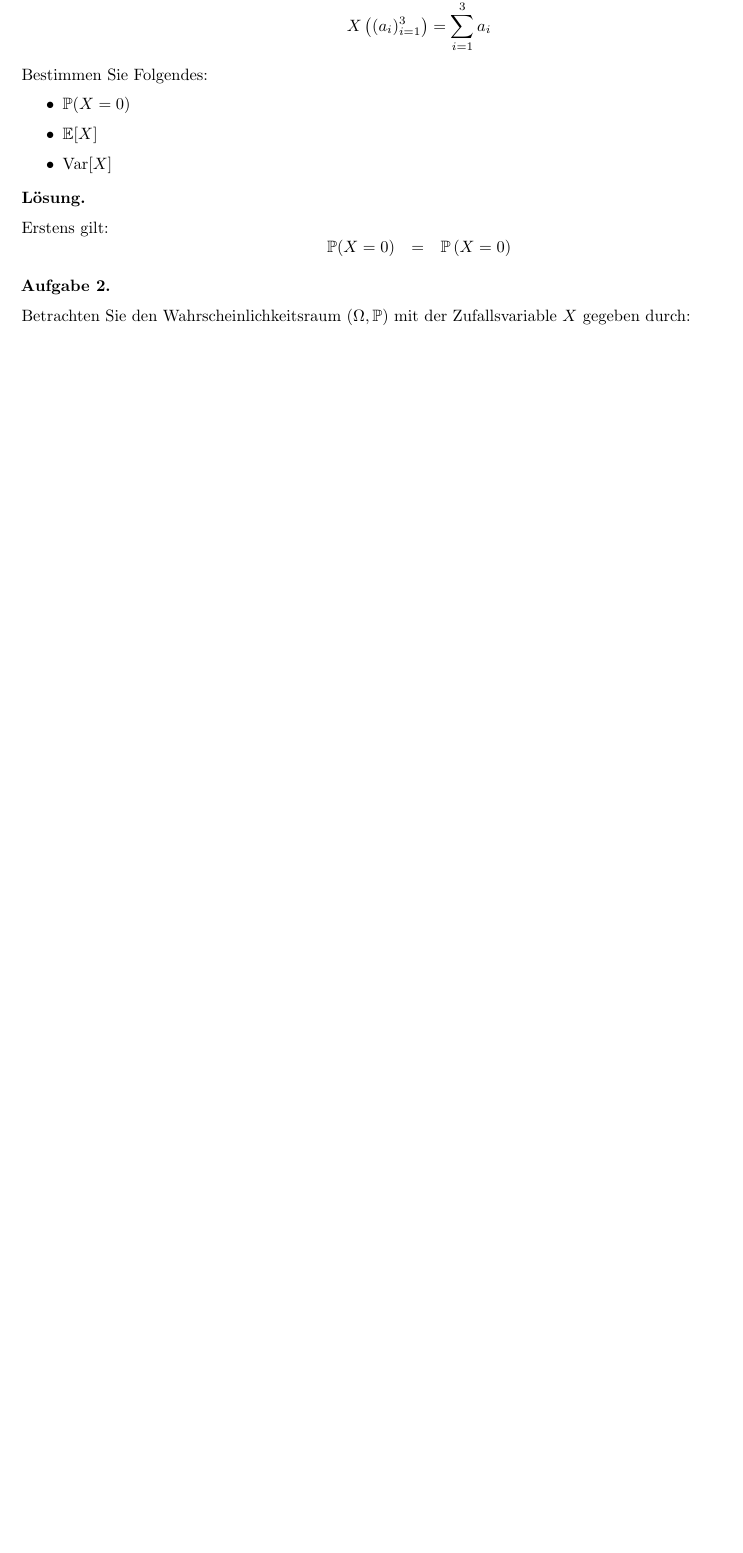
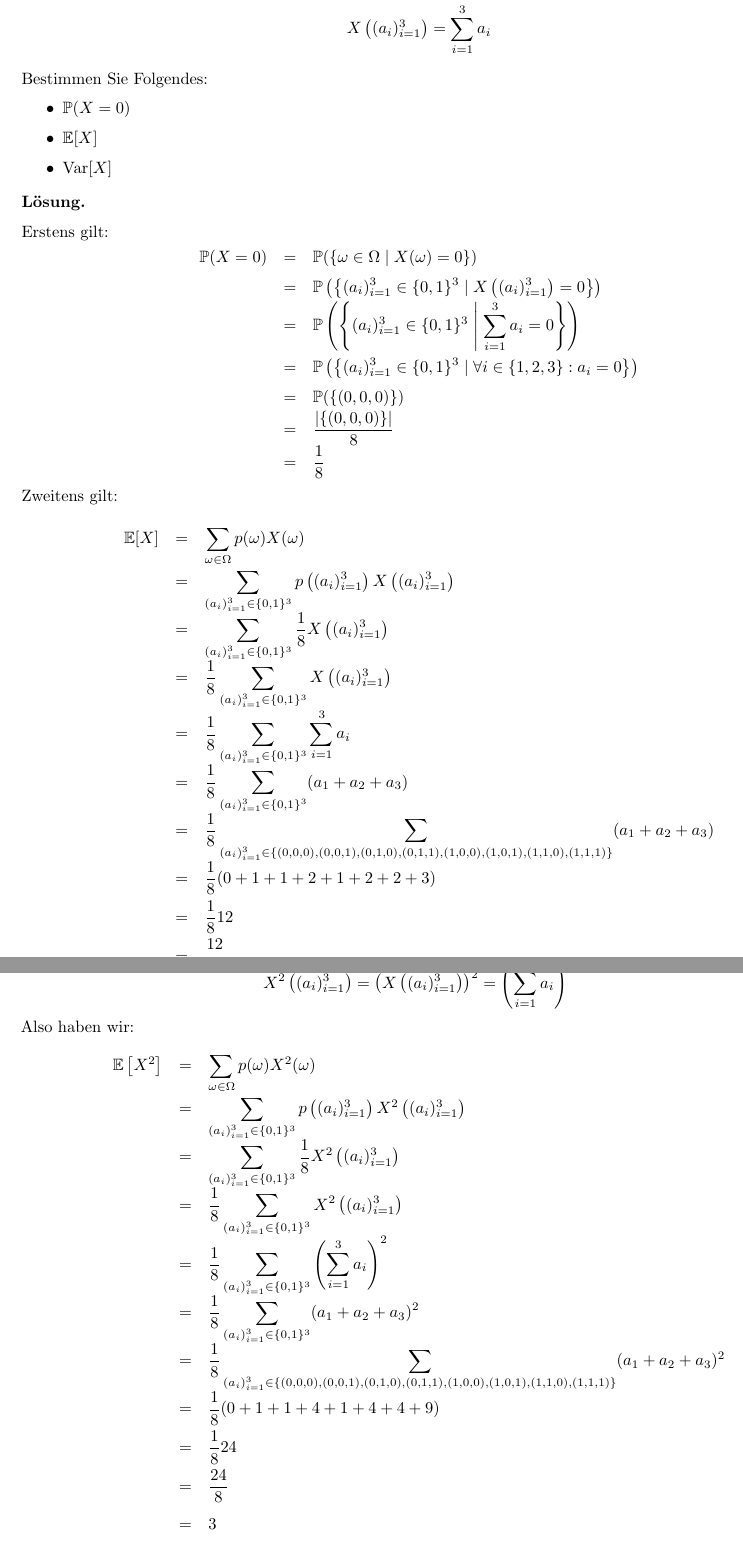
Before and after one commit to EliaImmanuelAuer/WSUebungsaufgaben, a LaTeX problem sheet (Uebungsaufgaben.tex): part of page 1 of 2 before the commit and two parts of pages 1 and 2 of 4 after it, the two joined at a grey line, cut so that both start at the same text, the shorter picture padded with empty space. Compiled offline with pdfLaTeX.

Commit message:
Add solution to problem 1

```diff
--- a/Uebungsaufgaben.tex
+++ b/Uebungsaufgaben.tex
@@ -8,6 +8,7 @@
 
 \usepackage{array}
 \usepackage{parskip}
+\def\arraystretch{1.5}
 
 \usepackage{amsmath}
 \usepackage{amsfonts}
@@ -85,6 +84,50 @@ Bestimmen Sie Folgendes:
 Erstens gilt:
 \[
 \begin{array}{>{\displaystyle}r>{\displaystyle}c>{\displaystyle}l}
-\mathbb{P}(X = 0) & = & \mathbb{P} \left( X = 0 \right) \\
+\mathbb{P}(X = 0) & = & \mathbb{P}(\{\omega \in \Omega \mid X(\omega) = 0\}) \\
+& = & \mathbb{P} \left( \left\{ (a_i)_{i = 1}^3 \in \{0, 1\}^3 \mid X \left( (a_i)_{i = 1}^3 \right) = 0 \right\} \right) \\
+& = & \mathbb{P} \left( \left\{ (a_i)_{i = 1}^3 \in \{0, 1\}^3 \;\middle|\; \sum_{i = 1}^3 a_i = 0 \right\} \right) \\
+& = & \mathbb{P} \left( \left\{ (a_i)_{i = 1}^3 \in \{0, 1\}^3 \mid \forall i \in \{1, 2, 3\}: a_i = 0 \right\} \right) \\
+& = & \mathbb{P}(\{(0, 0, 0)\}) \\
+& = & \frac{|\{(0, 0, 0)\}|}{8} \\
+& = & \frac{1}{8} \\
 \end{array}
 \]
+Zweitens gilt:
+\[
+\begin{array}{>{\displaystyle}r>{\displaystyle}c>{\displaystyle}l}
+\mathbb{E}[X] & = & \sum_{\omega \in \Omega} p(\omega) X(\omega) \\
+& = & \sum_{(a_i)_{i = 1}^3 \in \{0, 1\}^3} p \left( (a_i)_{i = 1}^3 \right) X \left( (a_i)_{i = 1}^3 \right) \\
+& = & \sum_{(a_i)_{i = 1}^3 \in \{0, 1\}^3} \frac{1}{8} X \left( (a_i)_{i = 1}^3 \right) \\
+& = & \frac{1}{8} \sum_{(a_i)_{i = 1}^3 \in \{0, 1\}^3} X \left( (a_i)_{i = 1}^3 \right) \\
+& = & \frac{1}{8} \sum_{(a_i)_{i = 1}^3 \in \{0, 1\}^3} \sum_{i = 1}^3 a_i \\
+& = & \frac{1}{8} \sum_{(a_i)_{i = 1}^3 \in \{0, 1\}^3} (a_1 + a_2 + a_3) \\
+& = & \frac{1}{8} \sum_{(a_i)_{i = 1}^3 \in \{(0, 0, 0), (0, 0, 1), (0, 1, 0), (0, 1, 1), (1, 0, 0), (1, 0, 1), (1, 1, 0), (1, 1, 1)\}} (a_1 + a_2 + a_3) \\
+& = & \frac{1}{8} (0 + 1 + 1 + 2 + 1 + 2 + 2 + 3) \\[5pt]
+& = & \frac{1}{8} 12 \\[5pt]
+& = & \frac{12}{8} \\[5pt]
+& = & \frac{3}{2} \\
+\end{array}
+\]
+Weiterhin haben wir:
+\[
+\begin{array}{>{\displaystyle}l}
+X^2: \Omega \to \mathbb{R}, \\
+X^2 \left( (a_i)_{i = 1}^3 \right) = \left( X \left( (a_i)_{i = 1}^3 \right) \right)^2 = \left( \sum_{i = 1}^3 a_i \right)^2 \\
+\end{array}
+\]
+Also haben wir:
+\[
+\begin{array}{>{\displaystyle}r>{\displaystyle}c>{\displaystyle}l}
+\mathbb{E} \left[ X^2 \right] & = & \sum_{\omega \in \Omega} p(\omega) X^2 (\omega) \\
+& = & \sum_{(a_i)_{i = 1}^3 \in \{0, 1\}^3} p \left( (a_i)_{i = 1}^3 \right) X^2 \left( (a_i)_{i = 1}^3 \right) \\
+& = & \sum_{(a_i)_{i = 1}^3 \in \{0, 1\}^3} \frac{1}{8} X^2 \left( (a_i)_{i = 1}^3 \right) \\
+& = & \frac{1}{8} \sum_{(a_i)_{i = 1}^3 \in \{0, 1\}^3} X^2 \left( (a_i)_{i = 1}^3 \right) \\
+& = & \frac{1}{8} \sum_{(a_i)_{i = 1}^3 \in \{0, 1\}^3} \left( \sum_{i = 1}^3 a_i \right)^2 \\
+& = & \frac{1}{8} \sum_{(a_i)_{i = 1}^3 \in \{0, 1\}^3} (a_1 + a_2 + a_3)^2 \\
+& = & \frac{1}{8} \sum_{(a_i)_{i = 1}^3 \in \{(0, 0, 0), (0, 0, 1), (0, 1, 0), (0, 1, 1), (1, 0, 0), (1, 0, 1), (1, 1, 0), (1, 1, 1)\}} (a_1 + a_2 + a_3)^2 \\
+& = & \frac{1}{8} (0 + 1 + 1 + 4 + 1 + 4 + 4 + 9) \\[5pt]
+& = & \frac{1}{8} 24 \\[5pt]
+& = & \frac{24}{8} \\[5pt]
+& = & 3 \\
+\end{array}
```
Also changed, not shown: Uebungsaufgaben.pdf, Uebungsaufgaben.tex (15 more changed lines).
